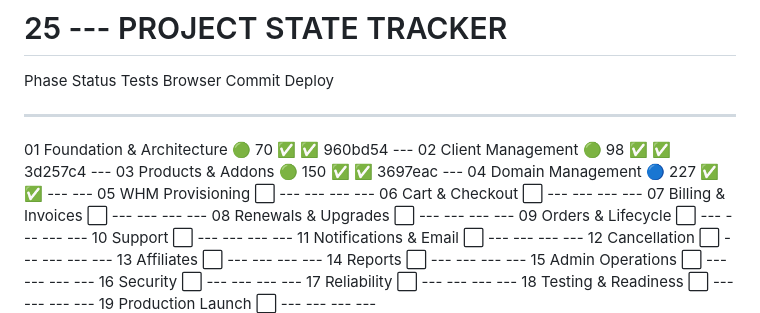
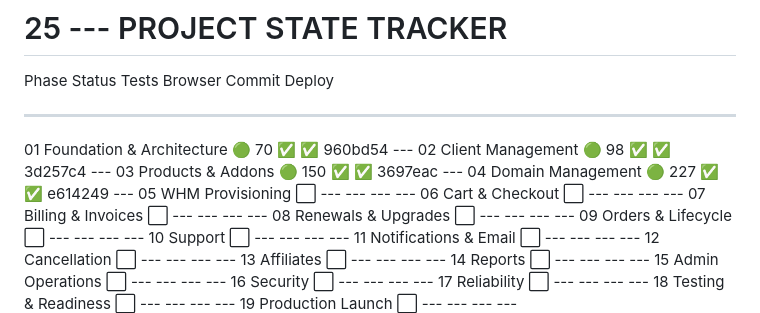
Before and after one commit to Waqar-Azeem-001/Wpanel, a Markdown page: Hosting_Management_Portal_Master_Development_Roadmap.md, the part around the change. Rendered like a GitHub page.

```diff
--- a/Hosting_Management_Portal_Master_Development_Roadmap.md
+++ b/Hosting_Management_Portal_Master_Development_Roadmap.md
@@ -1611,7 +1611,7 @@ If UI changed:
   01 Foundation & Architecture   🟢       70 ✅   ✅        960bd54  ---
   02 Client Management           🟢       98 ✅   ✅        3d257c4  ---
   03 Products & Addons           🟢       150 ✅  ✅        3697eac  ---
-  04 Domain Management           🔵       227 ✅  ✅        ---      ---
+  04 Domain Management           🟢       227 ✅  ✅        e614249  ---
   05 WHM Provisioning            ⬜       ---     ---       ---      ---
   06 Cart & Checkout             ⬜       ---     ---       ---      ---
   07 Billing & Invoices          ⬜       ---     ---       ---      ---
```
Also changed, not shown: docs/phase-04-gap-report.md (+2 -2 lines).
